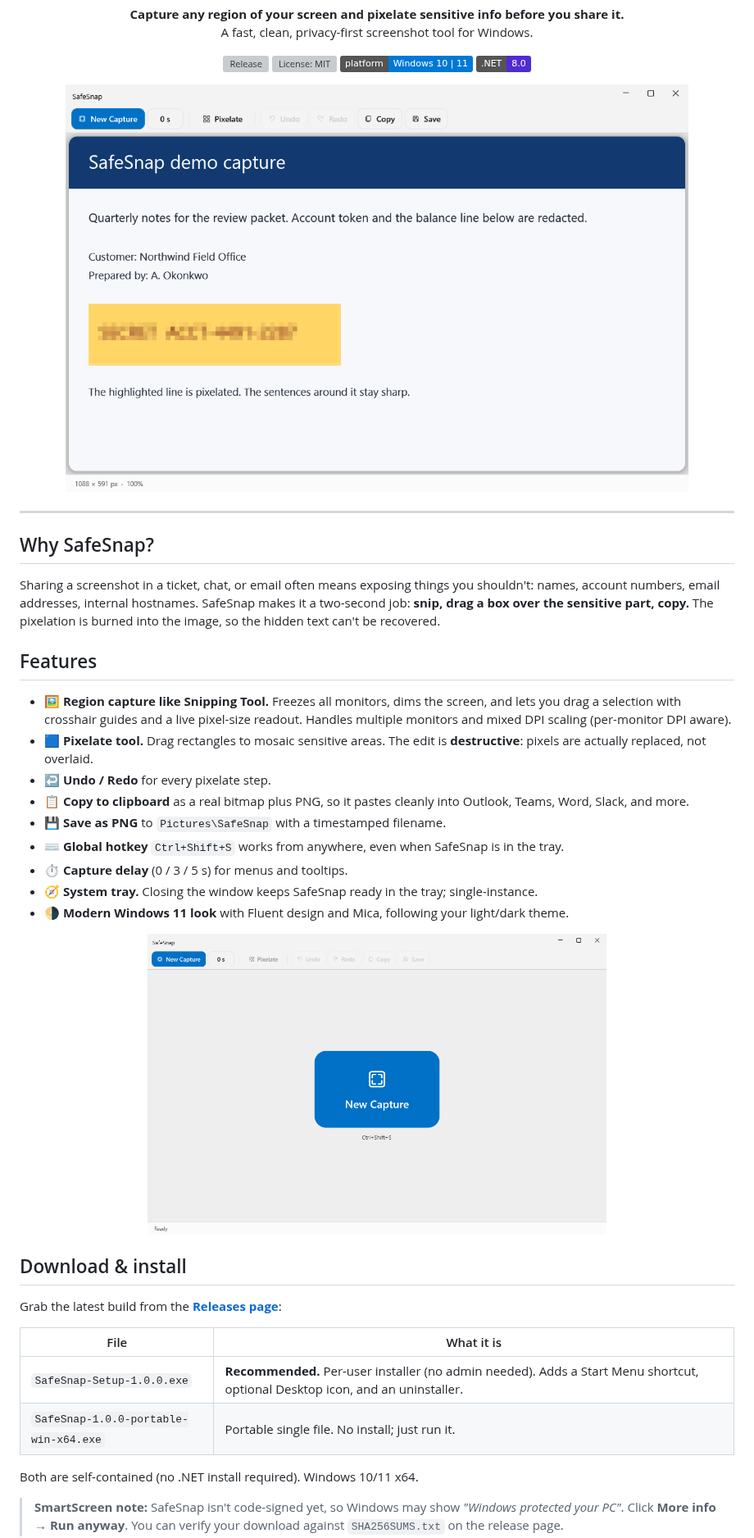
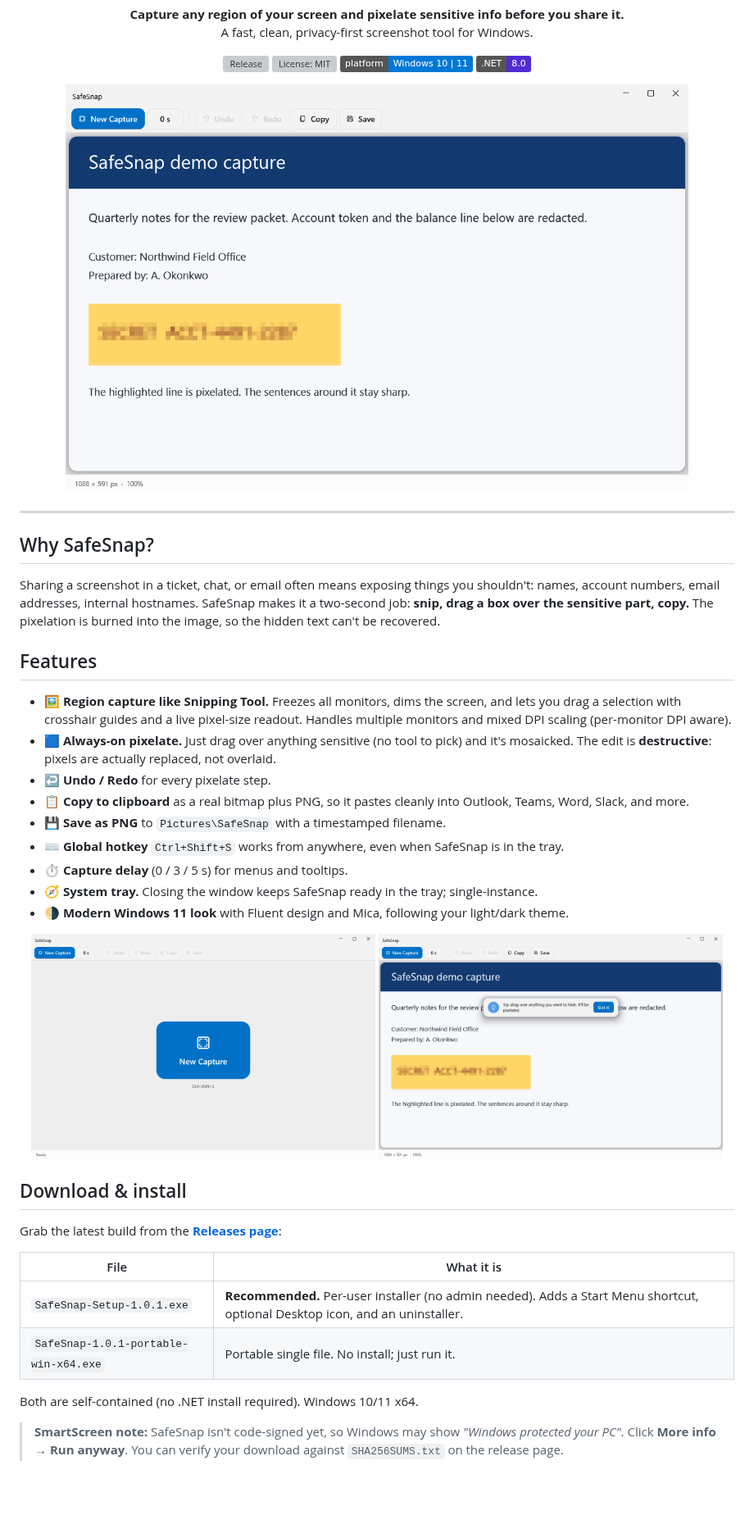
Before and after one commit to sirchas/SafeSnap, a Markdown page: README.md, the part around one of its changes. Shown at 82% size. Drawn GitHub-style; pictures changed too: docs/screenshot-editor.png, docs/screenshot-start.png, docs/screenshot-tip.png (added); badges without logos; blank space fills up the shorter version; grey boxes are pictures that could not be loaded.

Commit message:
SafeSnap 1.0.1: always-on pixelate and first-capture tip

```diff
--- a/README.md
+++ b/README.md
@@ -29,7 +29,7 @@ Sharing a screenshot in a ticket, chat, or email often means exposing things you
 ## Features
 
 - 🖼️ **Region capture like Snipping Tool.** Freezes all monitors, dims the screen, and lets you drag a selection with crosshair guides and a live pixel-size readout. Handles multiple monitors and mixed DPI scaling (per-monitor DPI aware).
-- 🟦 **Pixelate tool.** Drag rectangles to mosaic sensitive areas. The edit is **destructive**: pixels are actually replaced, not overlaid.
+- 🟦 **Always-on pixelate.** Just drag over anything sensitive (no tool to pick) and it's mosaicked. The edit is **destructive**: pixels are actually replaced, not overlaid.
 - ↩️ **Undo / Redo** for every pixelate step.
 - 📋 **Copy to clipboard** as a real bitmap plus PNG, so it pastes cleanly into Outlook, Teams, Word, Slack, and more.
 - 💾 **Save as PNG** to `Pictures\SafeSnap` with a timestamped filename.
@@ -39,7 +39,7 @@ Sharing a screenshot in a ticket, chat, or email often means exposing things you
 - 🌗 **Modern Windows 11 look** with Fluent design and Mica, following your light/dark theme.
 
 <p align="center">
-  <img src="docs/screenshot-start.png" width="560" alt="SafeSnap start screen">
+  <img src="docs/screenshot-start.png" width="420" alt="SafeSnap start screen">&nbsp;<img src="docs/screenshot-tip.png" width="420" alt="First-capture tip">
 </p>
 
 ## Download & install
@@ -48,8 +48,8 @@ Grab the latest build from the **[Releases page](https://github.com/sirchas/Safe
 
 | File | What it is |
 |---|---|
-| `SafeSnap-Setup-1.0.0.exe` | **Recommended.** Per-user installer (no admin needed). Adds a Start Menu shortcut, optional Desktop icon, and an uninstaller. |
-| `SafeSnap-1.0.0-portable-win-x64.exe` | Portable single file. No install; just run it. |
+| `SafeSnap-Setup-1.0.1.exe` | **Recommended.** Per-user installer (no admin needed). Adds a Start Menu shortcut, optional Desktop icon, and an uninstaller. |
+| `SafeSnap-1.0.1-portable-win-x64.exe` | Portable single file. No install; just run it. |
 
 Both are self-contained (no .NET install required). Windows 10/11 x64.
 
```
Also changed, not shown: other parts of README.md (+1 -1 lines), 7 other files.
